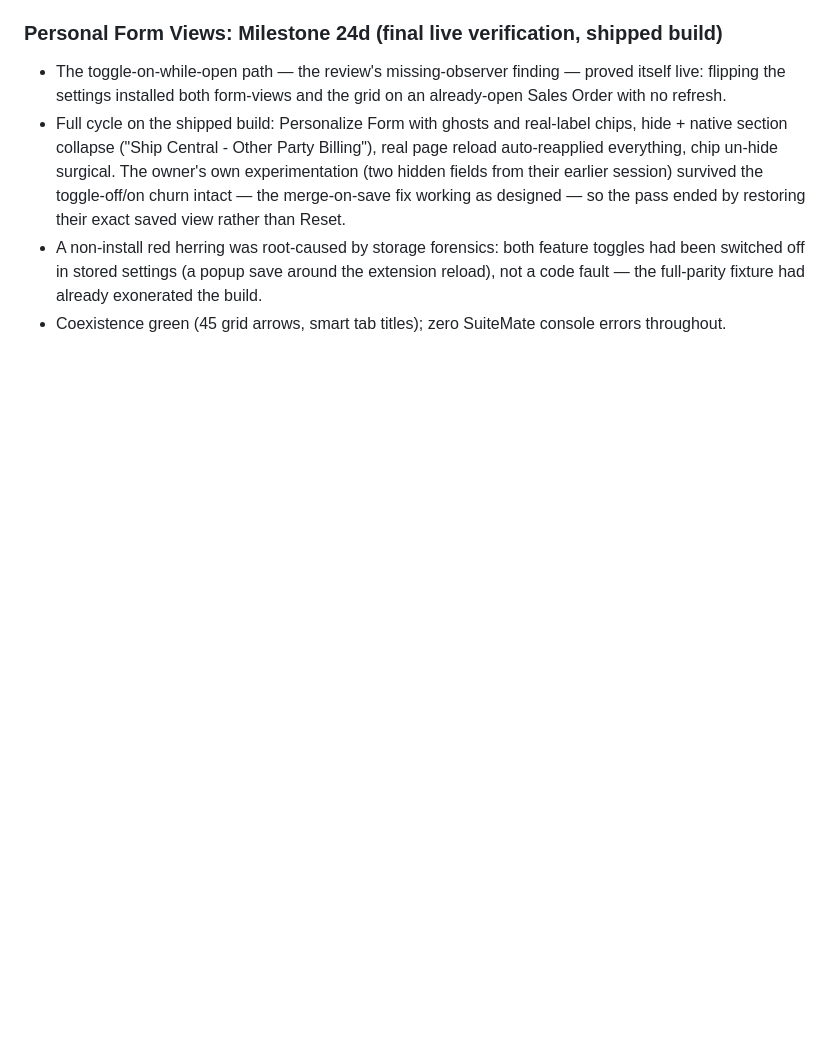
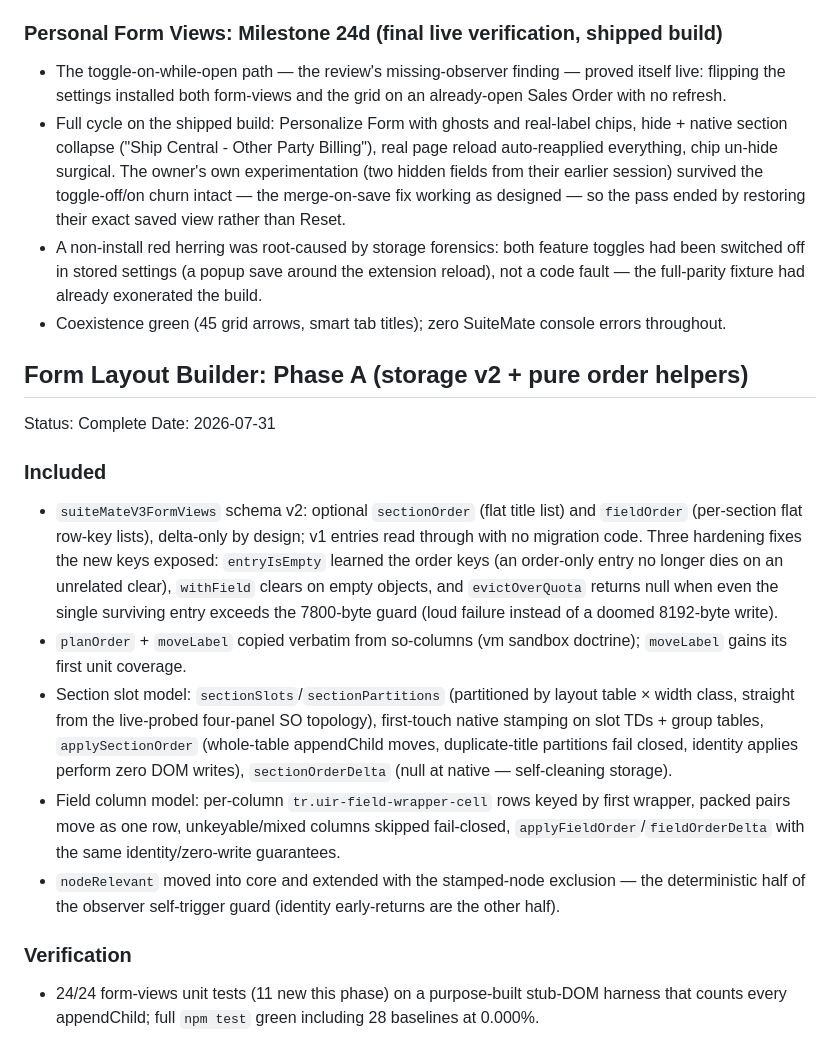
Before and after one commit to tricksterbivek/SuiteMateV3, a Markdown page: save/CHECKPOINTS.md, the part around the change. GitHub-like rendering; blank space fills up the shorter version.

Commit message:
docs: checkpoint form layout builder phase A

```diff
--- a/save/CHECKPOINTS.md
+++ b/save/CHECKPOINTS.md
@@ -1187,3 +1187,20 @@ Date: 2026-07-31
 - Full cycle on the shipped build: Personalize Form with ghosts and real-label chips, hide + native section collapse ("Ship Central - Other Party Billing"), real page reload auto-reapplied everything, chip un-hide surgical. The owner's own experimentation (two hidden fields from their earlier session) survived the toggle-off/on churn intact — the merge-on-save fix working as designed — so the pass ended by restoring their exact saved view rather than Reset.
 - A non-install red herring was root-caused by storage forensics: both feature toggles had been switched off in stored settings (a popup save around the extension reload), not a code fault — the full-parity fixture had already exonerated the build.
 - Coexistence green (45 grid arrows, smart tab titles); zero SuiteMate console errors throughout.
+
+## Form Layout Builder: Phase A (storage v2 + pure order helpers)
+
+Status: Complete
+Date: 2026-07-31
+
+### Included
+
+- `suiteMateV3FormViews` schema v2: optional `sectionOrder` (flat title list) and `fieldOrder` (per-section flat row-key lists), delta-only by design; v1 entries read through with no migration code. Three hardening fixes the new keys exposed: `entryIsEmpty` learned the order keys (an order-only entry no longer dies on an unrelated clear), `withField` clears on empty objects, and `evictOverQuota` returns null when even the single surviving entry exceeds the 7800-byte guard (loud failure instead of a doomed 8192-byte write).
+- `planOrder` + `moveLabel` copied verbatim from so-columns (vm sandbox doctrine); `moveLabel` gains its first unit coverage.
+- Section slot model: `sectionSlots`/`sectionPartitions` (partitioned by layout table × width class, straight from the live-probed four-panel SO topology), first-touch native stamping on slot TDs + group tables, `applySectionOrder` (whole-table appendChild moves, duplicate-title partitions fail closed, identity applies perform zero DOM writes), `sectionOrderDelta` (null at native — self-cleaning storage).
+- Field column model: per-column `tr.uir-field-wrapper-cell` rows keyed by first wrapper, packed pairs move as one row, unkeyable/mixed columns skipped fail-closed, `applyFieldOrder`/`fieldOrderDelta` with the same identity/zero-write guarantees.
+- `nodeRelevant` moved into core and extended with the stamped-node exclusion — the deterministic half of the observer self-trigger guard (identity early-returns are the other half).
+
+### Verification
+
+- 24/24 form-views unit tests (11 new this phase) on a purpose-built stub-DOM harness that counts every appendChild; full `npm test` green including 28 baselines at 0.000%.
```
